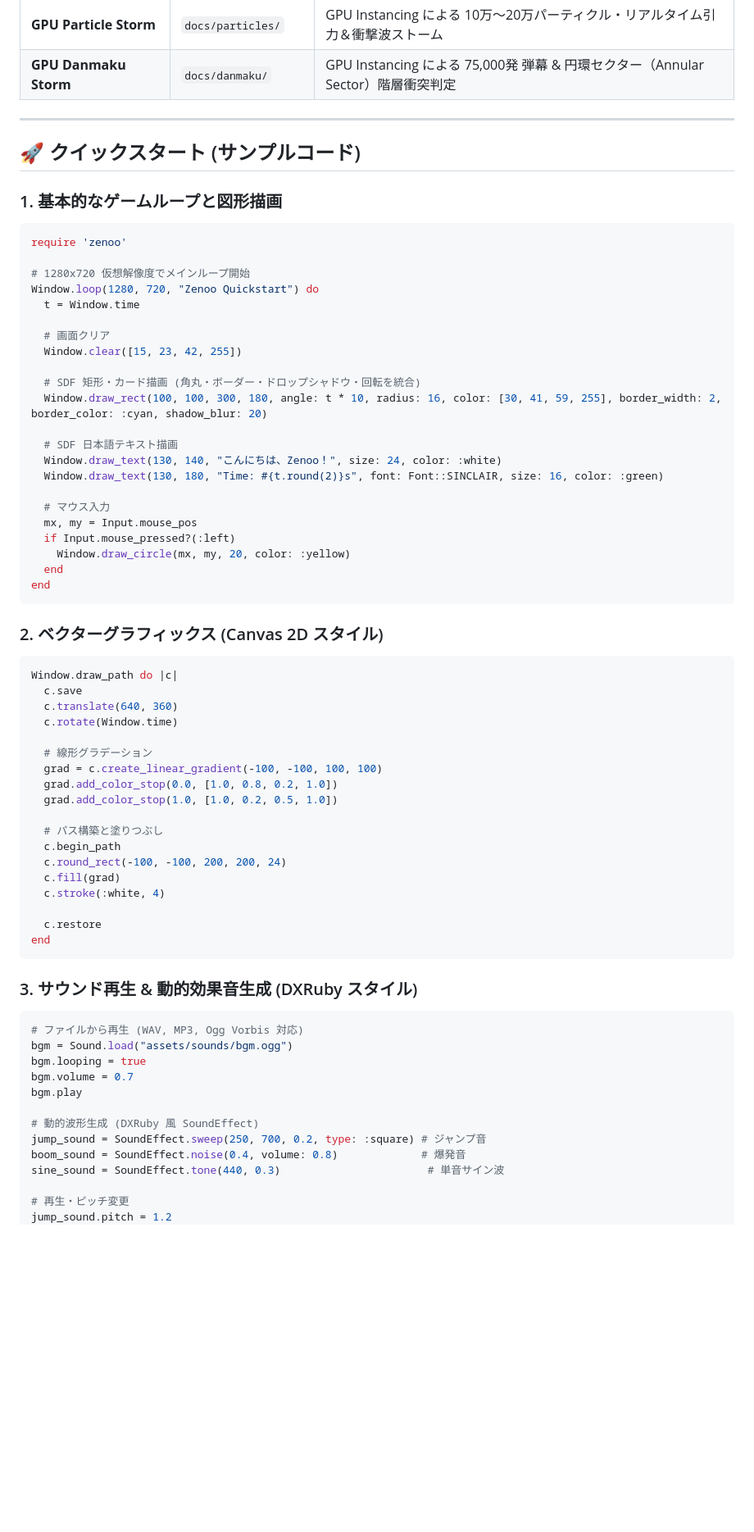
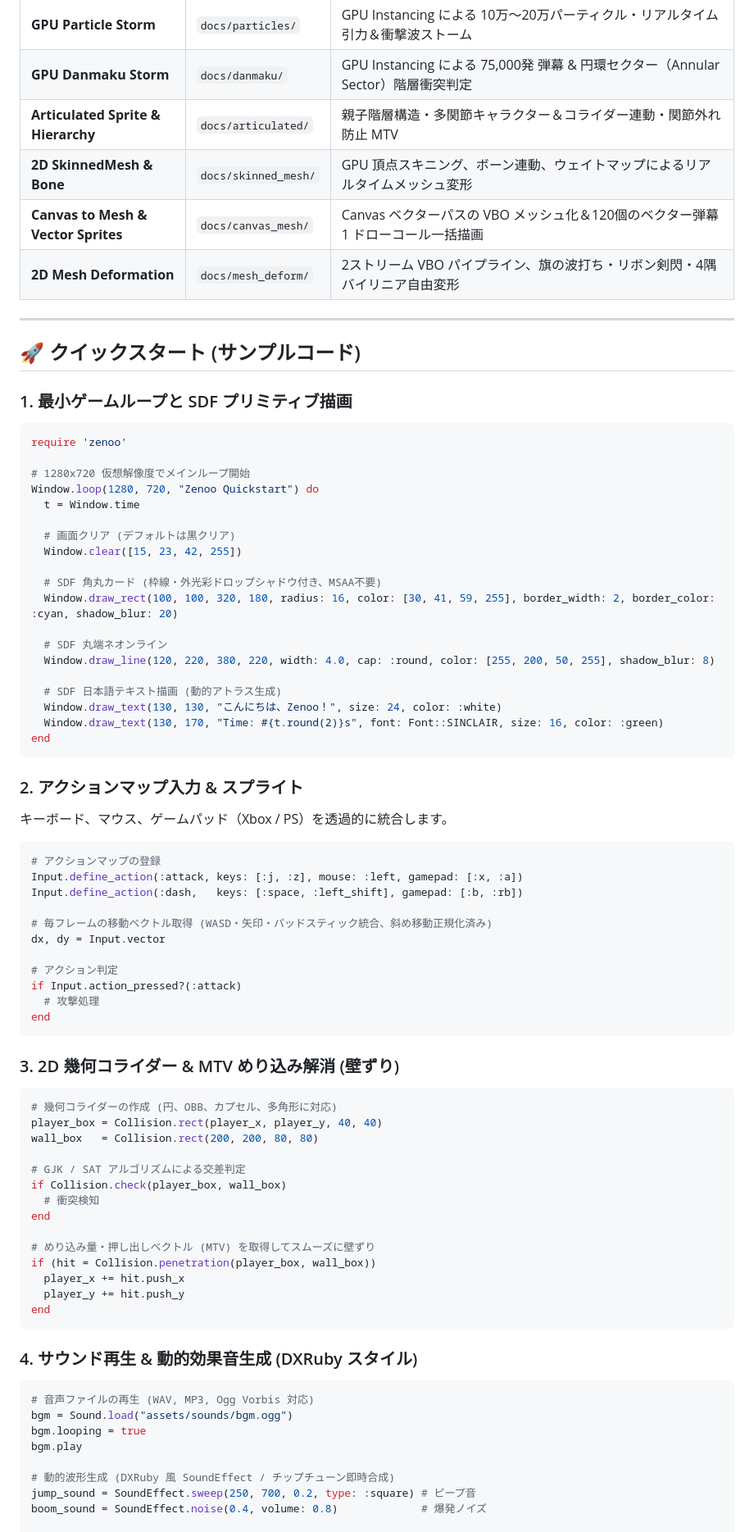
Before and after one commit to mirichi/zenoo, a Markdown page: README.md, the part around one of its changes. Shown at 82% size. Drawn GitHub-style; blank space fills up the shorter version.

Commit message:
README.md修正

````diff
--- a/README.md
+++ b/README.md
@@ -85,12 +49,16 @@ Web ブラウザ上で動作するインタラクティブデモは、GitHub Pag
 | **Zero-Gravity Physics** | `docs/zero_gravity/` | 即時モード 2D 剛体物理 (PhysicsSprite / SAT / MTV) による無重力反発・投擲・摩擦スピン |
 | **GPU Particle Storm** | `docs/particles/` | GPU Instancing による 10万〜20万パーティクル・リアルタイム引力＆衝撃波ストーム |
 | **GPU Danmaku Storm** | `docs/danmaku/` | GPU Instancing による 75,000発 弾幕 &amp; 円環セクター（Annular Sector）階層衝突判定 |
+| **Articulated Sprite & Hierarchy** | `docs/articulated/` | 親子階層構造・多関節キャラクター＆コライダー連動・関節外れ防止 MTV |
+| **2D SkinnedMesh & Bone** | `docs/skinned_mesh/` | GPU 頂点スキニング、ボーン連動、ウェイトマップによるリアルタイムメッシュ変形 |
+| **Canvas to Mesh & Vector Sprites** | `docs/canvas_mesh/` | Canvas ベクターパスの VBO メッシュ化＆120個のベクター弾幕 1 ドローコール一括描画 |
+| **2D Mesh Deformation** | `docs/mesh_deform/` | 2ストリーム VBO パイプライン、旗の波打ち・リボン剣閃・4隅バイリニア自由変形 |
 
 ---
 
 ## 🚀 クイックスタート (サンプルコード)
 
-### 1. 基本的なゲームループと図形描画
+### 1. 最小ゲームループと SDF プリミティブ描画
 
 ```ruby
 require 'zenoo'
@@ -99,61 +67,68 @@ require 'zenoo'
 Window.loop(1280, 720, "Zenoo Quickstart") do
   t = Window.time
 
-  # 画面クリア
+  # 画面クリア (デフォルトは黒クリア)
   Window.clear([15, 23, 42, 255])
 
-  # SDF 矩形・カード描画 (角丸・ボーダー・ドロップシャドウ・回転を統合)
-  Window.draw_rect(100, 100, 300, 180, angle: t * 10, radius: 16, color: [30, 41, 59, 255], border_width: 2, border_color: :cyan, shadow_blur: 20)
+  # SDF 角丸カード (枠線・外光彩ドロップシャドウ付き、MSAA不要)
+  Window.draw_rect(100, 100, 320, 180, radius: 16, color: [30, 41, 59, 255], border_width: 2, border_color: :cyan, shadow_blur: 20)
 
-  # SDF 日本語テキスト描画
-  Window.draw_text(130, 140, "こんにちは、Zenoo！", size: 24, color: :white)
-  Window.draw_text(130, 180, "Time: #{t.round(2)}s", font: Font::SINCLAIR, size: 16, color: :green)
+  # SDF 丸端ネオンライン
+  Window.draw_line(120, 220, 380, 220, width: 4.0, cap: :round, color: [255, 200, 50, 255], shadow_blur: 8)
 
-  # マウス入力
-  mx, my = Input.mouse_pos
-  if Input.mouse_pressed?(:left)
-    Window.draw_circle(mx, my, 20, color: :yellow)
-  end
+  # SDF 日本語テキスト描画 (動的アトラス生成)
+  Window.draw_text(130, 130, "こんにちは、Zenoo！", size: 24, color: :white)
+  Window.draw_text(130, 170, "Time: #{t.round(2)}s", font: Font::SINCLAIR, size: 16, color: :green)
 end
 ```
 
-### 2. ベクターグラフィックス (Canvas 2D スタイル)
+### 2. アクションマップ入力 & スプライト
+
+キーボード、マウス、ゲームパッド（Xbox / PS）を透過的に統合します。
 
 ```ruby
-Window.draw_path do |c|
-  c.save
-  c.translate(640, 360)
-  c.rotate(Window.time)
+# アクションマップの登録
+Input.define_action(:attack, keys: [:j, :z], mouse: :left, gamepad: [:x, :a])
+Input.define_action(:dash,   keys: [:space, :left_shift], gamepad: [:b, :rb])
 
-  # 線形グラデーション
-  grad = c.create_linear_gradient(-100, -100, 100, 100)
-  grad.add_color_stop(0.0, [1.0, 0.8, 0.2, 1.0])
-  grad.add_color_stop(1.0, [1.0, 0.2, 0.5, 1.0])
+# 毎フレームの移動ベクトル取得 (WASD・矢印・パッドスティック統合、斜め移動正規化済み)
+dx, dy = Input.vector
 
-  # パス構築と塗りつぶし
-  c.begin_path
-  c.round_rect(-100, -100, 200, 200, 24)
-  c.fill(grad)
-  c.stroke(:white, 4)
-
-  c.restore
+# アクション判定
+if Input.action_pressed?(:attack)
+  # 攻撃処理
 end
 ```
 
-### 3. サウンド再生 & 動的効果音生成 (DXRuby スタイル)
+### 3. 2D 幾何コライダー & MTV めり込み解消 (壁ずり)
 
 ```ruby
-# ファイルから再生 (WAV, MP3, Ogg Vorbis 対応)
+# 幾何コライダーの作成 (円、OBB、カプセル、多角形に対応)
+player_box = Collision.rect(player_x, player_y, 40, 40)
+wall_box   = Collision.rect(200, 200, 80, 80)
+
+# GJK / SAT アルゴリズムによる交差判定
+if Collision.check(player_box, wall_box)
+  # 衝突検知
+end
+
+# めり込み量・押し出しベクトル (MTV) を取得してスムーズに壁ずり
+if (hit = Collision.penetration(player_box, wall_box))
+  player_x += hit.push_x
+  player_y += hit.push_y
+end
+```
+
+### 4. サウンド再生 & 動的効果音生成 (DXRuby スタイル)
+
+```ruby
+# 音声ファイルの再生 (WAV, MP3, Ogg Vorbis 対応)
 bgm = Sound.load("assets/sounds/bgm.ogg")
 bgm.looping = true
-bgm.volume = 0.7
 bgm.play
 
-# 動的波形生成 (DXRuby 風 SoundEffect)
-jump_sound = SoundEffect.sweep(250, 700, 0.2, type: :square) # ジャンプ音
-boom_sound = SoundEffect.noise(0.4, volume: 0.8)             # 爆発音
-sine_sound = SoundEffect.tone(440, 0.3)                       # 単音サイン波
+# 動的波形生成 (DXRuby 風 SoundEffect / チップチューン即時合成)
+jump_sound = SoundEffect.sweep(250, 700, 0.2, type: :square) # ピープ音
+boom_sound = SoundEffect.noise(0.4, volume: 0.8)             # 爆発ノイズ
 
-# 再生・ピッチ変更
-jump_sound.pitch = 1.2
 jump_sound.play
````
Also changed, not shown: other parts of README.md (+42 -106 lines).
